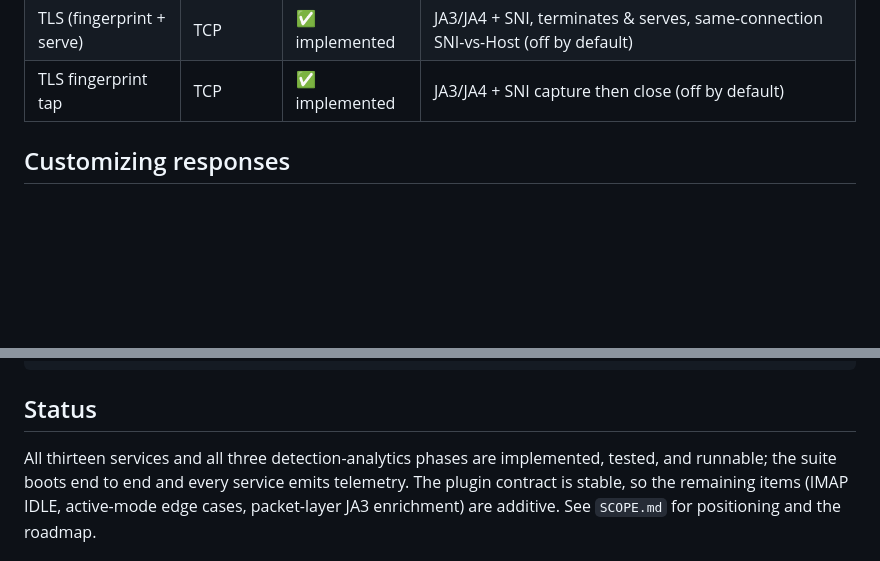
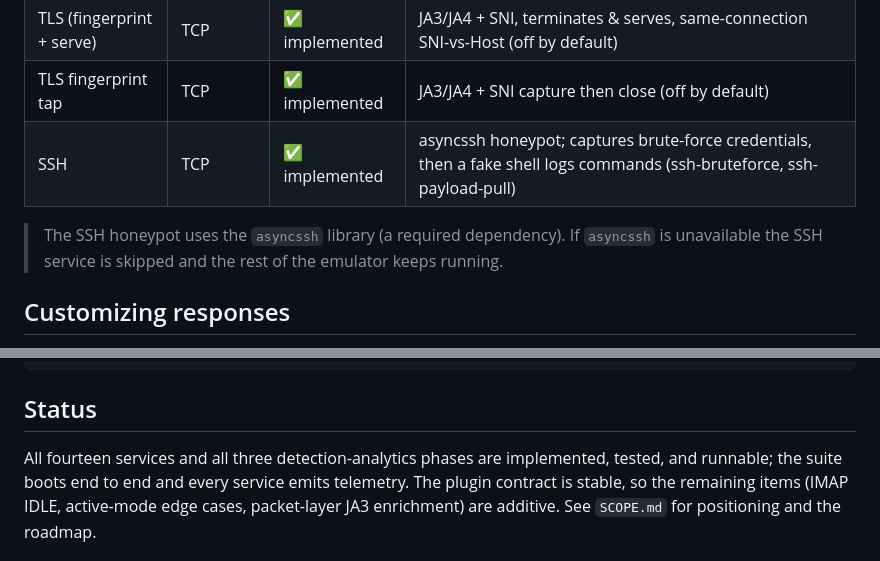
Before and after one commit to cac0ns3c/Lyrebird, a Markdown page: README.md, 2 parts joined by grey strips. Rendered like a GitHub page; blank space fills up the shorter version.

Commit message:
Docs: SSH service row (14 services) + dependency note; regenerate REFERENCE.md
Co-Authored-By: Claude Opus 4.8 (1M context) <noreply@anthropic.com>
Signed-off-by: cac0ns3c <11958671+cac0ns3c@users.noreply.github.com>

```diff
--- a/README.md
+++ b/README.md
@@ -107,6 +107,9 @@ so it never drifts. Regenerate with `python scripts/gen_reference.py`.
 | DNS over TCP | TCP | ✅ implemented | sinkhole over TCP transport |
 | TLS (fingerprint + serve) | TCP | ✅ implemented | JA3/JA4 + SNI, terminates & serves, same-connection SNI-vs-Host (off by default) |
 | TLS fingerprint tap | TCP | ✅ implemented | JA3/JA4 + SNI capture then close (off by default) |
+| SSH | TCP | ✅ implemented | asyncssh honeypot; captures brute-force credentials, then a fake shell logs commands (ssh-bruteforce, ssh-payload-pull) |
+
+> The SSH honeypot uses the `asyncssh` library (a required dependency). If `asyncssh` is unavailable the SSH service is skipped and the rest of the emulator keeps running.
 
 ## Customizing responses
 
@@ -238,7 +241,7 @@ tests/
 
 ## Status
 
-All thirteen services and all three detection-analytics phases are implemented,
+All fourteen services and all three detection-analytics phases are implemented,
 tested, and runnable; the suite boots end to end and every service emits
 telemetry. The plugin contract is stable, so the remaining items (IMAP IDLE,
 active-mode edge cases, packet-layer JA3 enrichment) are additive. See `SCOPE.md`
```
Also changed, not shown: REFERENCE.md (+2 -0 lines).
